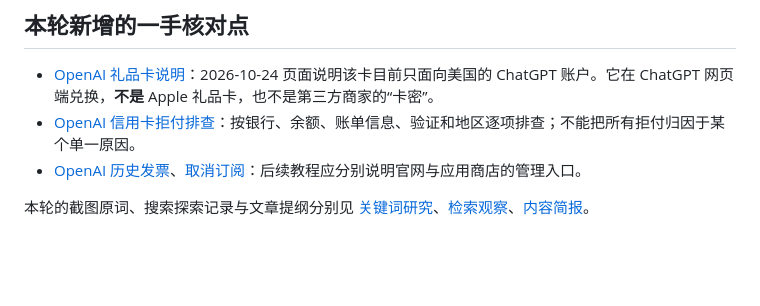
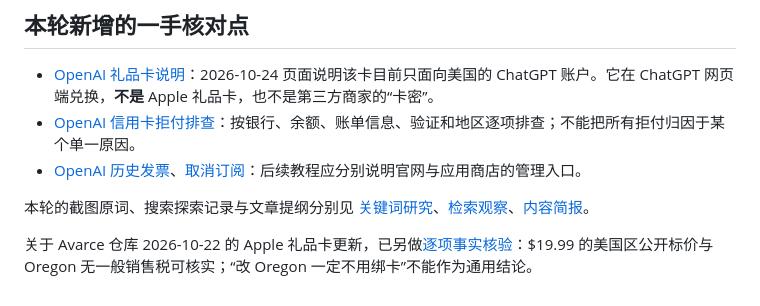
Before and after one commit to laoma528/GPTplusSub, a Markdown page: research/sources.md, the part around the change. GitHub-like rendering; blank space fills up the shorter version.

Commit message:
Verify Apple gift card subscription claims

```diff
--- a/research/sources.md
+++ b/research/sources.md
@@ -44,3 +44,5 @@
 - [OpenAI 历史发票](https://help.openai.com/zh-hans-cn/articles/12356340-finding-past-chatgpt-invoices)、[取消订阅](https://help.openai.com/zh-hans-cn/articles/7232927-how-do-i-cancel-my-subscription-for-chatgpt-plus-or-chatgpt-pro)：后续教程应分别说明官网与应用商店的管理入口。
 
 本轮的截图原词、搜索探索记录与文章提纲分别见 [关键词研究](keyword-research-2026-10-24.md)、[检索观察](serp-observations-2026-10-24.md)、[内容简报](../planning/seo-content-briefs.md)。
+
+关于 Avarce 仓库 2026-10-22 的 Apple 礼品卡更新，已另做[逐项事实核验](apple-gift-card-claim-check-2026-10-24.md)：$19.99 的美国区公开标价与 Oregon 无一般销售税可核实；“改 Oregon 一定不用绑卡”不能作为通用结论。
```
Also changed, not shown: research/apple-gift-card-claim-check-2026-10-24.md (added, +19 -0 lines).
